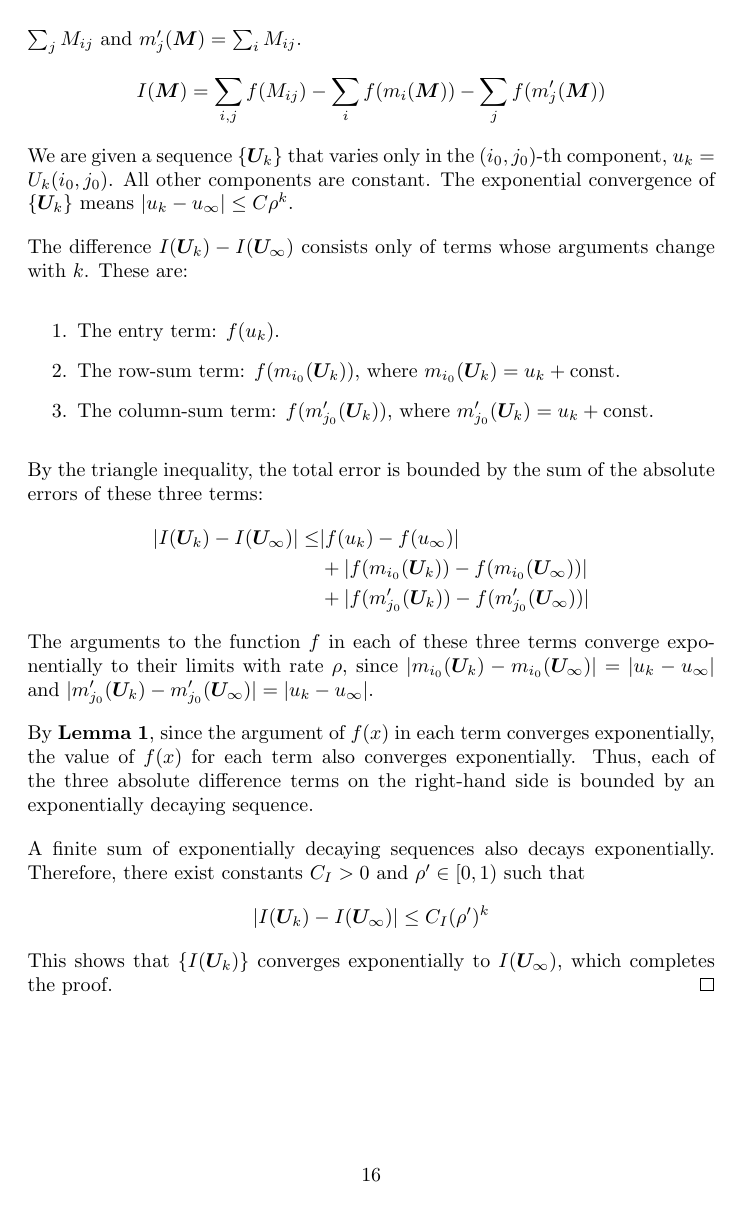
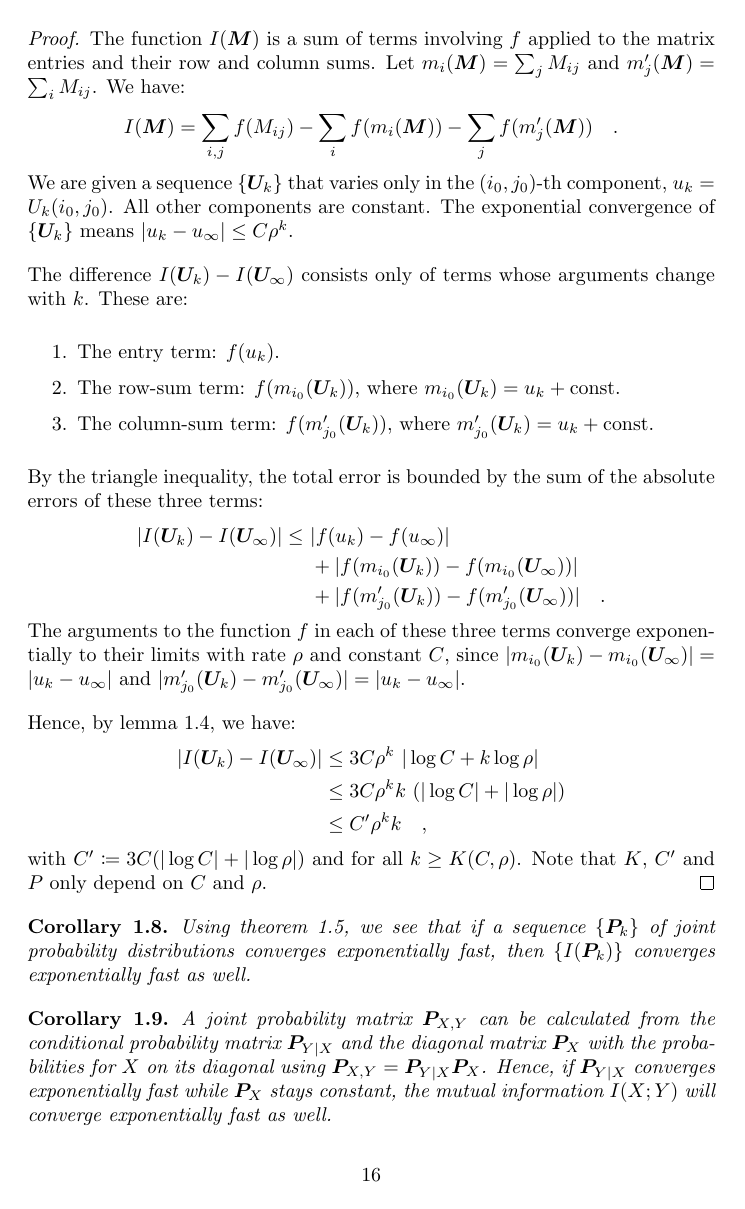
Before and after one commit to Hornissenreizen/Bachelorarbeit, a LaTeX document (latex/chapters/information_theory/sub.tex): page 16 of 16. The pictures show the PDF file latex/chapters/information_theory/sub.pdf that the author committed with the source.

Commit message:
finishing convergence of mutual information

```diff
--- a/latex/chapters/information_theory/sub.tex
+++ b/latex/chapters/information_theory/sub.tex
@@ -529,5 +529,6 @@ By definition of conditional mutual information:
 \pagebreak
 \subsection{Convergence of Mutual Information}
 \begin{theorem}[Element-Wise Exponential Convergence Implies Exponential Convergence]
+    \label{theorem:element-wise_exponential_convergence_implies_exponential_convergence}
 Let $f: \mathcal{D} \to \mathbb{R}^m$ be a function defined on a convex domain $\mathcal{D} \subseteq \mathbb{R}^n$ that is a Cartesian product of real intervals, i.e., $\mathcal{D} = \mathcal{D}_1 \times \mathcal{D}_2 \times \dots \times \mathcal{D}_n$ where each $\mathcal{D}_i \subseteq \mathbb{R}$ is an interval. Let $\{\bm{x}_k\}_{k=1}^\infty \subset \mathcal{D}$ be a sequence converging exponentially fast to $\bm{x}_0 \in \mathcal{D}$.
 
@@ -535,5 +536,5 @@ Let $\bm{e}_j$ denote the $j$-th standard basis vector in $\mathbb{R}^n$. Suppos
 \[
-    \|f(\bm{u}_0) - f(\bm{u}_k)\| \le C_j \rho_j^k \quad .
+    \|f(\bm{u}_0) - f(\bm{u}_k)\| \le C^j(C_j, \rho_j) \rho_j^k k^{P^j(C_j, \rho_j)} \quad .
 \]
 Then, there exist constants $C > 0$ and $\rho \in [0, 1)$ such that for all sufficiently large $k$:
 \[
@@ -546,9 +547,9 @@ Let the sequence $\{\bm{x}_k\}_{k=1}^\infty \subset \mathcal{D}$ converge expone
 \[
-    \|\bm{x}_k - \bm{x}_0\| \le C_x \rho_x^k \quad .
+    \|\bm{x}_k - \bm{x}_0\| \le C_x \rho^k \quad .
 \]
 Let $\bm{x}_k = (x_{k,1}, \dots, x_{k,n})^T$ and $\bm{x}_0 = (x_{0,1}, \dots, x_{0,n})^T$. An immediate consequence is that each coordinate also converges exponentially, i.e., for each $j \in \{1, \dots, n\}$:
 \[
-    |x_{k,j} - x_{0,j}| \le \|\bm{x}_k - \bm{x}_0\|_{\infty} \le \|\bm{x}_k - \bm{x}_0\| \le C_x \rho_x^k \quad ,
+    |x_{k,j} - x_{0,j}| \le \|\bm{x}_k - \bm{x}_0\|_{\infty} \le \|\bm{x}_k - \bm{x}_0\| \le C_x \rho^k \quad ,
 \]
 where we use the equivalence of norms in $\mathbb{R}^n$.
 
@@ -579,5 +580,5 @@ Let us define a sequence $\{\bm{u}_m\}_{m=1}^\infty$ and a limit point $\bm{u}_0
 Note that $\bm{u}_0 = \bm{z}_{k,j}$ and by setting $m=k$, we get $\bm{u}_k = \bm{z}_{k,j-1}$.
 The sequence $\{\bm{u}_m\}$ lies on a line parallel to the $j$-th coordinate axis. As $m \to \infty$, $\bm{u}_m \to \bm{u}_0$ because $x_{m,j} \to x_{0,j}$. The convergence is exponential:
 \[
-    \|\bm{u}_m - \bm{u}_0\| = |x_{m,j} - x_{0,j}| \le C_x \rho_x^m \quad .
+    \|\bm{u}_m - \bm{u}_0\| = |x_{m,j} - x_{0,j}| \le C_x \rho^m \quad .
 \]
@@ -585,16 +586,17 @@ The hypothesis states that for any such sequence, there exist constants $C_j > 0
 \[
-    \|f(\bm{z}_{k,j}) - f(\bm{z}_{k,j-1})\| = \|f(\bm{u}_0) - f(\bm{u}_k)\| \le C_j \rho_j^k \quad .
+    \|f(\bm{z}_{k,j}) - f(\bm{z}_{k,j-1})\| = \|f(\bm{u}_0) - f(\bm{u}_k)\| \leq C^j(C_x, \rho) \rho^k k^{P^j(C_x, \rho)} \quad .
 \]
 This inequality holds for each $j=1, \dots, n$. Substituting these bounds back into the sum:
 \[
-    \|f(\bm{x}_0) - f(\bm{x}_k)\| \le \sum_{j=1}^{n} C_j \rho_j^k \quad .
+    \|f(\bm{x}_0) - f(\bm{x}_k)\| \le \sum_{j=1}^{n} C^j(C_x, \rho) \rho^k k^{P^j(C_x, \rho)} \quad .
 \]
-Let $C = \sum_{j=1}^{n} C_j$ and $\rho = \max_{j \in \{1, \dots, n\}} \{\rho_j\}$. Since all $\rho_j \in [0, 1)$, it follows that $\rho \in [0, 1)$. For sufficiently large $k$, we have $\rho_j^k \le \rho^k$ for all $j$. Therefore,
+Let $K \coloneqq \max_{j \in \{1, \dots, n\}} \{K^j(C_x, \rho)\}$, $C \coloneqq \sum_{j=1}^{n} C^j(C_x, \rho)$ and \\
+$P \coloneqq \max_{j \in \{1, \dots, n\}} \{P^j(C_x, \rho)\}$. Hence, for all $k \geq K$:
 \[
-    \|f(\bm{x}_0) - f(\bm{x}_k)\| \le \sum_{j=1}^{n} C_j \rho^k = \left( \sum_{j=1}^{n} C_j \right) \rho^k = C \rho^k \quad .
+    \|f(\bm{x}_0) - f(\bm{x}_k)\| \le \sum_{j=1}^{n} C^j(C_x, \rho) \rho^k k^P = \left( \sum_{j=1}^{n} C^j(C_x, \rho) \right) \rho^k k^P = C \rho^k k^P \quad .
 \]
 This shows that $\{f(\bm{x}_k)\}$ converges exponentially to $f(\bm{x}_0)$, which completes the proof.
 \end{proof}
 
-\begin{lemma}[Preservation of Exponential Convergence]
-Let the function $f: [0, 1] \to \mathbb{R}$ be defined as $f(x) = x \log x$, with the convention $f(0) = 0$. If a sequence $\{x_k\}_{k=1}^\infty \subset [0,1]$ converges exponentially to a limit $x_\infty \in [0,1]$, then the sequence $\{f(x_k)\}$ also converges exponentially to $f(x_\infty)$.
+\begin{lemma}
+\label{lemma:xlogx_exponential_convergence}
@@ -605,7 +608,7 @@ We are given that there exist constants $C > 0$ and $\rho \in [0, 1)$ such that
 
-\textbf{Case 1: $x_\infty > 0$}
-Since $x_k \to x_\infty > 0$, for sufficiently large $k$, the sequence $\{x_k\}$ is bounded away from zero by some $\epsilon > 0$ (e.g., $x_k \ge x_\infty/2$). The function $f(x)$ is continuously differentiable on any interval $[\epsilon, 1]$, which implies it is Lipschitz continuous on that interval. That is, there exists a constant $L$ such that $|f(x_k) - f(x_\infty)| \le L |x_k - x_\infty|$.
-Substituting the given exponential bound:
+\textbf{Case 1: $x_\infty = 0$} \\
+In this case, $|x_k - 0| = x_k \le C \rho^k$. We want to bound the difference $|f(x_k) - f(0)| = |x_k \log x_k|$.
+Note that $|x \log x|$ is monotonically increasing on $[0, e^{-1}]$. For $k \geq K$ we have $x_k \leq e^{-1}$. Thus, for all $k \geq K$:
 \[
-|f(x_k) - f(x_\infty)| \le L (C \rho^k) = (LC) \rho^k \quad .
+    |x_k \log x_k| \leq |C \rho^k \log (C \rho^k)| = C \rho^k \ |\log C + k \log \rho| \quad .
 \]
@@ -617,4 +618,3 @@ Note that $|x \log x|$ is monotonically increasing on $[0, e^{-1}]$. Since $x_k
 \[
-    |x_k \log x_k| \leq |C \rho^k \log (C \rho^k)| = C \rho^k \ |\log C + k \log \rho| \in \mathcal{O}(\sigma^k) \quad ,
+    |f(x_k) - f(x_\infty)| \leq |f(C \rho^k) - f(0)| = |f(C \rho^k)| = C \rho^k \ |\log C + k \log \rho| \quad .
 \]
-for any $\rho < \sigma < 1$ (e.g. $\sigma \coloneqq \sqrt{\rho}$).
@@ -627,13 +625,14 @@ Let a function $I: [0, 1]^{mn} \to \mathbb{R}$ be defined for a matrix $\bm{M}$
+\begin{align*}
+    I(\bm{M}) &= \sum_{i=1}^m \sum_{j=1}^n f(M_{ij}) - \sum_{i=1}^m f\left(\sum_{j=1}^n M_{ij}\right) - \sum_{j=1}^n f\left(\sum_{i=1}^m M_{ij}\right) \quad .
+\end{align*}
+This function exhibits element-wise exponential convergence. That is, for any single component $(i_0, j_0)$, if a sequence of matrices $\{\bm{U}_k\}_{k=1}^\infty \subset [0, 1]^{mn}$ converges to a limit $\bm{U}_\infty$, varies only in the $(i_0, j_0)$-th component and satisfies $\|\bm{U}_k - \bm{U}_\infty\| \leq C \rho^k$ for some $C > 0$, $\rho \in [0, 1)$ and all $k$, then the sequence of values $\{I(\bm{U}_k)\}$ converges to $I(\bm{U}_\infty)$ with $|I(\bm{U}_k) - I(\bm{U}_\infty)| \leq C'(C, \rho) \rho^k n^{P(C, \rho)}$ for all $k \geq K(C, \rho)$.
+\end{theorem}
+% \vspace{-2.5em}
+\pagebreak
+\begin{proof}
+The function $I(\bm{M})$ is a sum of terms involving $f$ applied to the matrix entries and their row and column sums. Let $m_i(\bm{M}) = \sum_j M_{ij}$ and $m'_j(\bm{M}) = \sum_i M_{ij}$. We have:
 \[
-    I(\bm{M}) = \sum_{i=1}^m \sum_{j=1}^n M_{ij}\log M_{ij} - \sum_{i=1}^m \left(\sum_{j=1}^n M_{ij}\right)\log\left(\sum_{j=1}^n M_{ij}\right) - \sum_{j=1}^n \left(\sum_{i=1}^m M_{ij}\right)\log\left(\sum_{i=1}^m M_{ij}\right)
-\]
-using the convention $x \log x \to 0$ as $x \to 0^+$. This function exhibits element-wise exponential convergence. That is, for any single component $(i_0, j_0)$, if a sequence of matrices $\{\bm{U}_k\}_{k=1}^\infty \subset [0, 1]^{mn}$ converges exponentially to a limit $\bm{U}_\infty$ and varies only in the $(i_0, j_0)$-th component, then the sequence of values $\{I(\bm{U}_k)\}$ converges exponentially to $I(\bm{U}_\infty)$.
-\end{theorem}
-
-\begin{proof}
-Let $f(x) \coloneqq x \log x$. The function $I(\bm{M})$ is a sum of terms involving $f$ applied to the matrix entries and their row and column sums. Let $m_i(\bm{M}) = \sum_j M_{ij}$ and $m'_j(\bm{M}) = \sum_i M_{ij}$.
-\[
-    I(\bm{M}) = \sum_{i,j} f(M_{ij}) - \sum_i f(m_i(\bm{M})) - \sum_j f(m'_j(\bm{M}))
+    I(\bm{M}) = \sum_{i,j} f(M_{ij}) - \sum_i f(m_i(\bm{M})) - \sum_j f(m'_j(\bm{M})) \quad .
 \]
 We are given a sequence $\{\bm{U}_k\}$ that varies only in the $(i_0, j_0)$-th component, $u_k = U_k(i_0, j_0)$. All other components are constant. The exponential convergence of $\{\bm{U}_k\}$ means $|u_k - u_\infty| \le C \rho^k$.
 
@@ -645,7 +644,7 @@ The difference $I(\bm{U}_k) - I(\bm{U}_\infty)$ consists only of terms whose arg
 \end{enumerate}
 By the triangle inequality, the total error is bounded by the sum of the absolute errors of these three terms:
 \begin{align*}
-|I(\bm{U}_k) - I(\bm{U}_\infty)| \le & |f(u_k) - f(u_\infty)| \\
+|I(\bm{U}_k) - I(\bm{U}_\infty)| \le \ & |f(u_k) - f(u_\infty)| \\
 & + |f(m_{i_0}(\bm{U}_k)) - f(m_{i_0}(\bm{U}_\infty))| \\
-& + |f(m'_{j_0}(\bm{U}_k)) - f(m'_{j_0}(\bm{U}_\infty))|
+& + |f(m'_{j_0}(\bm{U}_k)) - f(m'_{j_0}(\bm{U}_\infty))| \quad .
 \end{align*}
@@ -653,13 +652,20 @@ The arguments to the function $f$ in each of these three terms converge exponent
 
-By \textbf{Lemma 1}, since the argument of $f(x)$ in each term converges exponentially, the value of $f(x)$ for each term also converges exponentially. Thus, each of the three absolute difference terms on the right-hand side is bounded by an exponentially decaying sequence.
-
-A finite sum of exponentially decaying sequences also decays exponentially. Therefore, there exist constants $C_I > 0$ and $\rho' \in [0, 1)$ such that
-\[
-|I(\bm{U}_k) - I(\bm{U}_\infty)| \le C_I (\rho')^k
-\]
-This shows that $\{I(\bm{U}_k)\}$ converges exponentially to $I(\bm{U}_\infty)$, which completes the proof.
+Hence, by lemma~\ref{lemma:xlogx_exponential_convergence}, we have:
+\begin{align*}
+|I(\bm{U}_k) - I(\bm{U}_\infty)| &\leq 3 C \rho^k \ |\log C + k \log \rho| \\
+&\leq 3 C \rho^k k \ (|\log C| + |\log \rho|) \\
+&\leq C' \rho^k k \quad ,
+\end{align*}
+with $C' \coloneqq 3 C (|\log C| + |\log \rho|)$ and for all $k \geq K(C, \rho)$. Note that $K$, $C'$ and $P$ only depend on $C$ and $\rho$.
 \end{proof}
 
+\begin{corollary}
+    Using theorem~\ref{theorem:element-wise_exponential_convergence_implies_exponential_convergence}, we see that if a sequence $\{\bm{P}_k\}$ of joint probability distributions converges exponentially fast, then $\{I(\bm{P}_k)\}$ converges exponentially fast as well.
+\end{corollary}
 
+\begin{corollary}
+    \label{corollary:exponential_convergence_of_conditional_probability_matrix_implies_exponential_convergence_of_mutual_information}
+    A joint probability matrix $\bm{P}_{X,Y}$ can be calculated from the conditional probability matrix $\bm{P}_{Y \mid X}$ and the diagonal matrix $\bm{P}_{X}$ with the probabilities for $X$ on its diagonal using $\bm{P}_{X,Y} = \bm{P}_{Y \mid X} \bm{P}_{X}$. Hence, if $\bm{P}_{Y \mid X}$ converges exponentially fast while $\bm{P}_X$ stays constant, the mutual information $I(X;Y)$ will converge exponentially fast as well.
+\end{corollary}
 
 \end{document}
```
Also changed, not shown: latex/chapters/information_theory/sub.pdf, latex/main.pdf, latex/chapters/information_theory/sub.tex (23 more changed lines), 9 other files.
